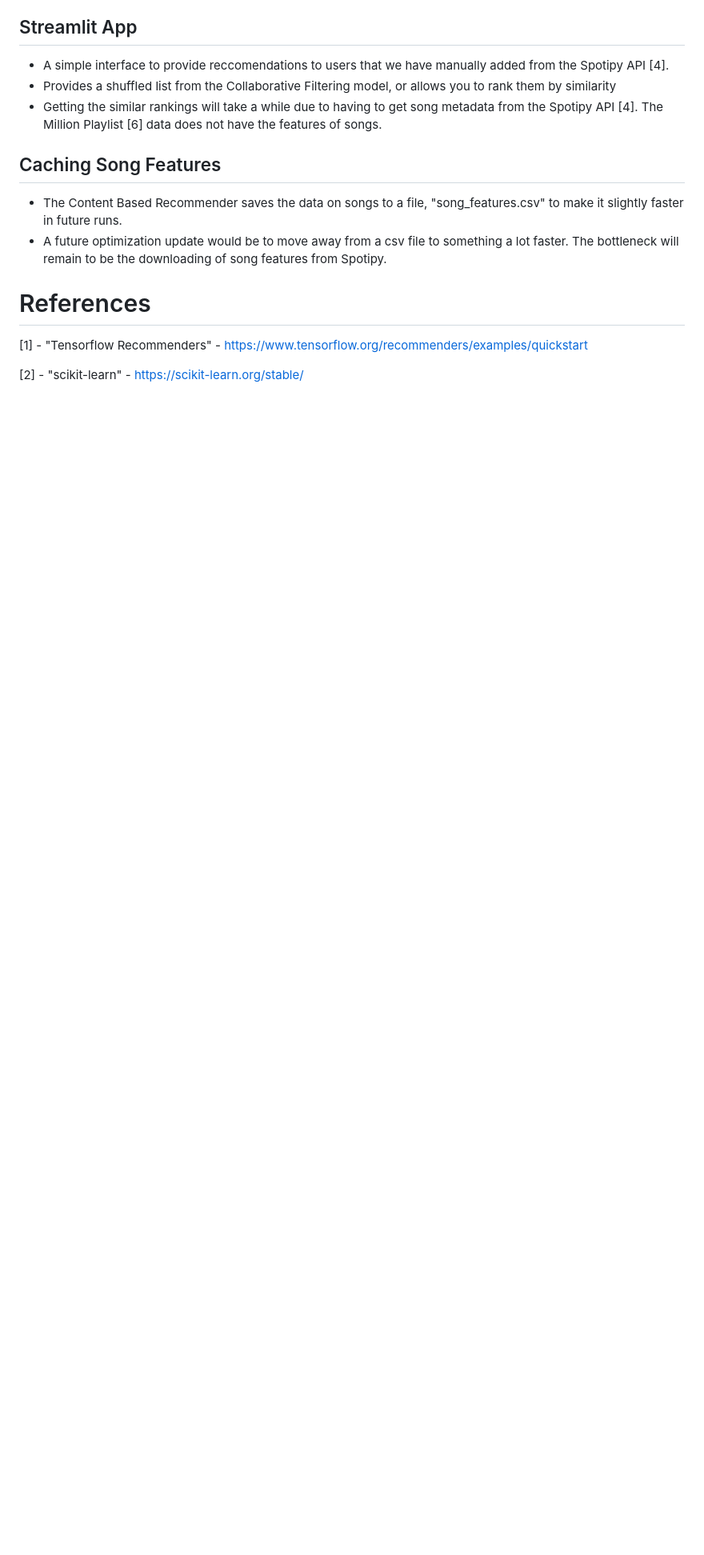
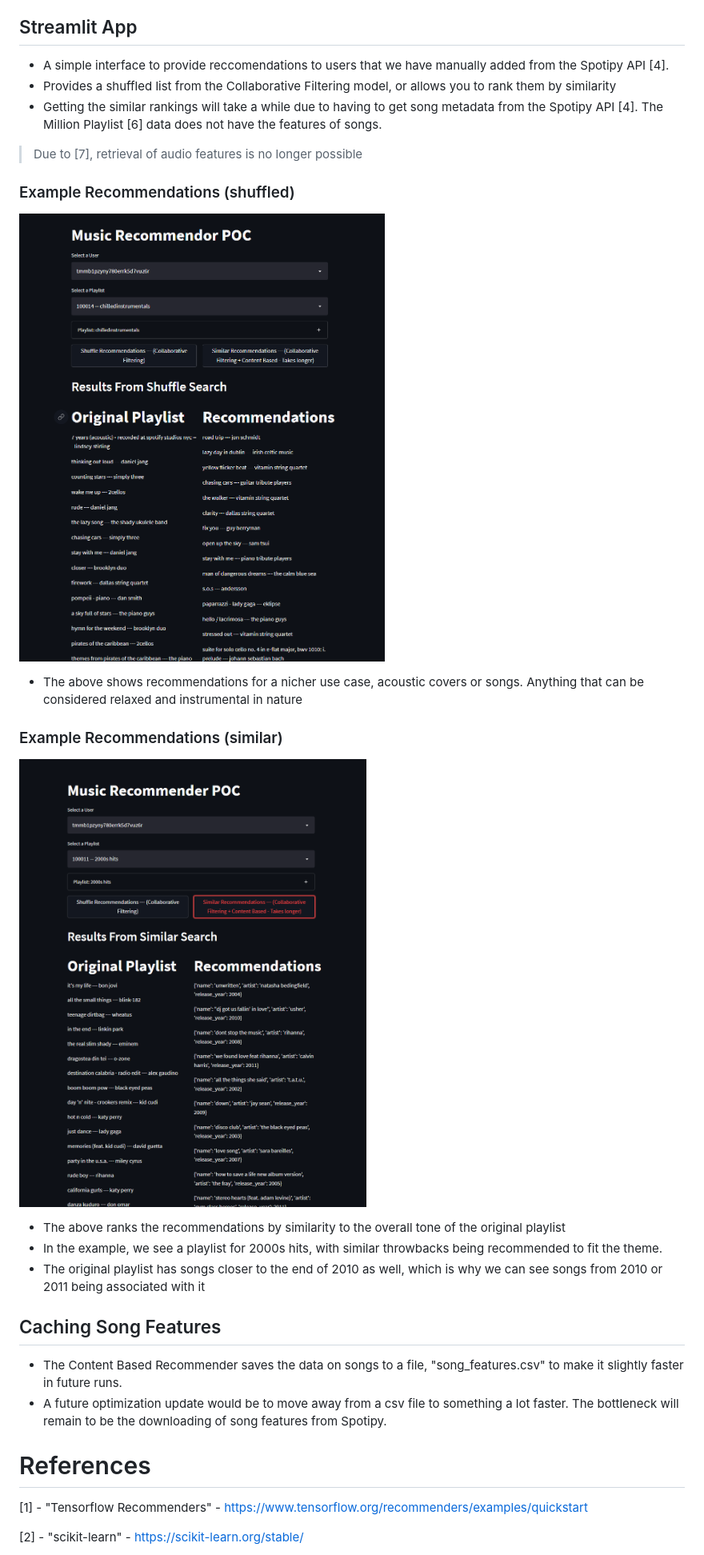
Before and after one commit to shiveshramlall/Music-Recommender-POC, a Markdown page: README.md, the part around one of its changes. Shown at 80% size. GitHub-like rendering; pictures changed too: resources/Screenshot - Recommendations.png (added), resources/Screenshot - Similar Filter.png (added); blank space fills up the shorter version.

Commit message:
updated readme, gitignore. Noted about deprecated spotipy calls

```diff
--- a/README.md
+++ b/README.md
@@ -49,6 +57,17 @@ Using this data I have an implicit rating sytem, in the sense that the playlist
 - A simple interface to provide reccomendations to users that we have manually added from the Spotipy API [4].
 - Provides a shuffled list from the Collaborative Filtering model, or allows you to rank them by similarity
 - Getting the similar rankings will take a while due to having to get song metadata from the Spotipy API [4]. The Million Playlist [6] data does not have the features of songs.
+> Due to [7], retrieval of audio features is no longer possible
+
+### Example Recommendations (shuffled)
+![Image not found](<resources/Screenshot - Recommendations.png>)
+- The above shows recommendations for a nicher use case, acoustic covers or songs. Anything that can be considered relaxed and instrumental in nature
+
+### Example Recommendations (similar)
+![Image not found](<resources/Screenshot - Similar Filter.png>)
+- The above ranks the recommendations by similarity to the overall tone of the original playlist
+- In the example, we see a playlist for 2000s hits, with similar throwbacks being recommended to fit the theme.
+- The original playlist has songs closer to the end of 2010 as well, which is why we can see songs from 2010 or 2011 being associated with it
 
 ## Caching Song Features
 - The Content Based Recommender saves the data on songs to a file, "song_features.csv" to make it slightly faster in future runs.
```
Also changed, not shown: other parts of README.md (+10 -0 lines), 1 other file.
